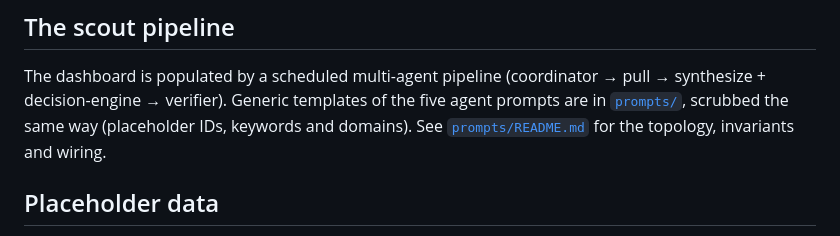
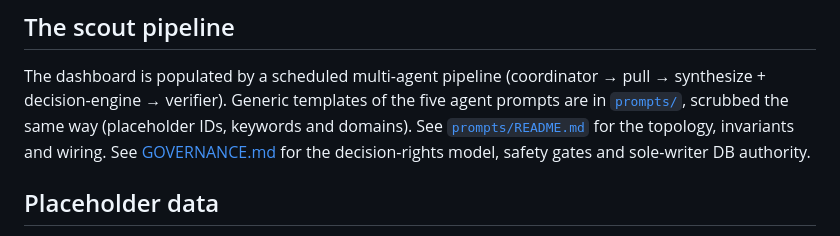
Before and after one commit to allarvallaots/dashboard, a Markdown page: README.md, the part around the change. GitHub-like rendering.

```diff
--- a/README.md
+++ b/README.md
@@ -56,7 +56,8 @@ The dashboard is populated by a scheduled multi-agent pipeline (coordinator →
 pull → synthesize + decision-engine → verifier). Generic templates of the five
 agent prompts are in [`prompts/`](prompts/), scrubbed the same way (placeholder
 IDs, keywords and domains). See [`prompts/README.md`](prompts/README.md) for the
-topology, invariants and wiring.
+topology, invariants and wiring. See [GOVERNANCE.md](GOVERNANCE.md) for
+the decision-rights model, safety gates and sole-writer DB authority.
 
 ## Placeholder data
 
```
Also changed, not shown: GOVERNANCE.md (added, +120 -0 lines), prompts/README.md (+5 -0 lines).
